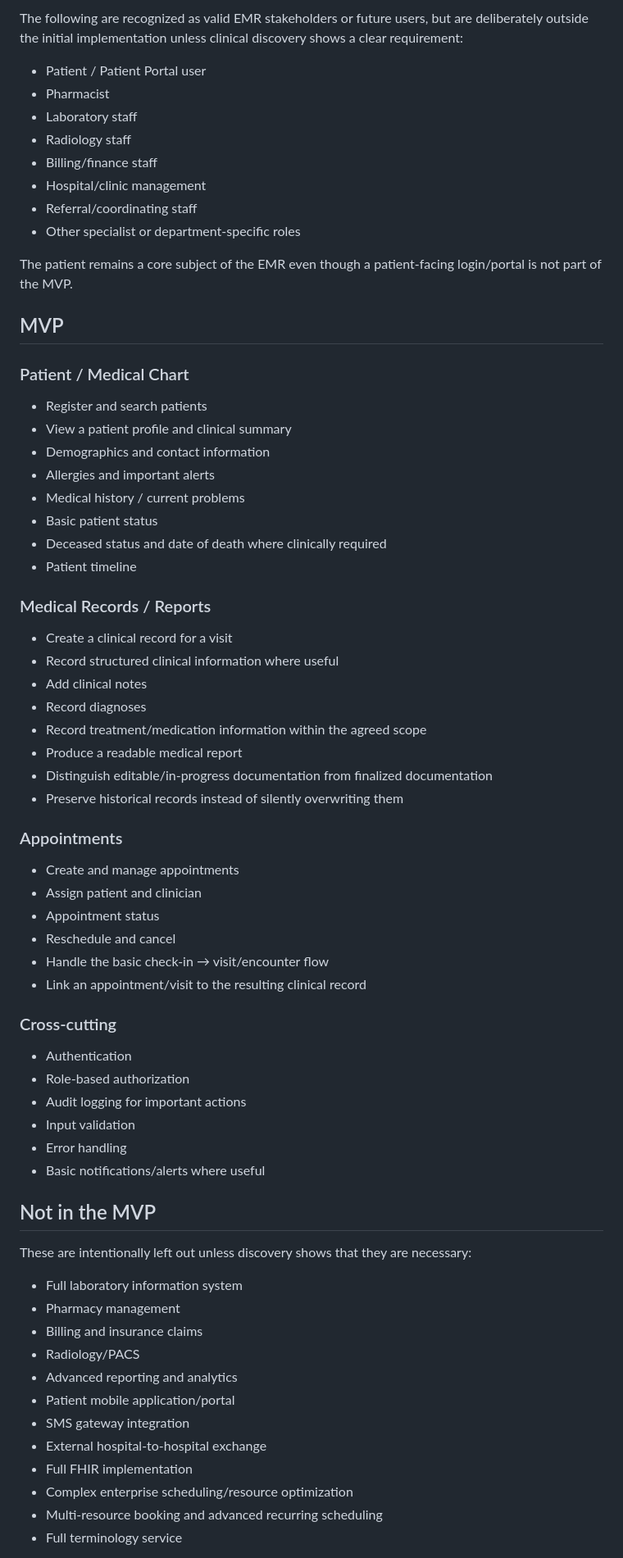
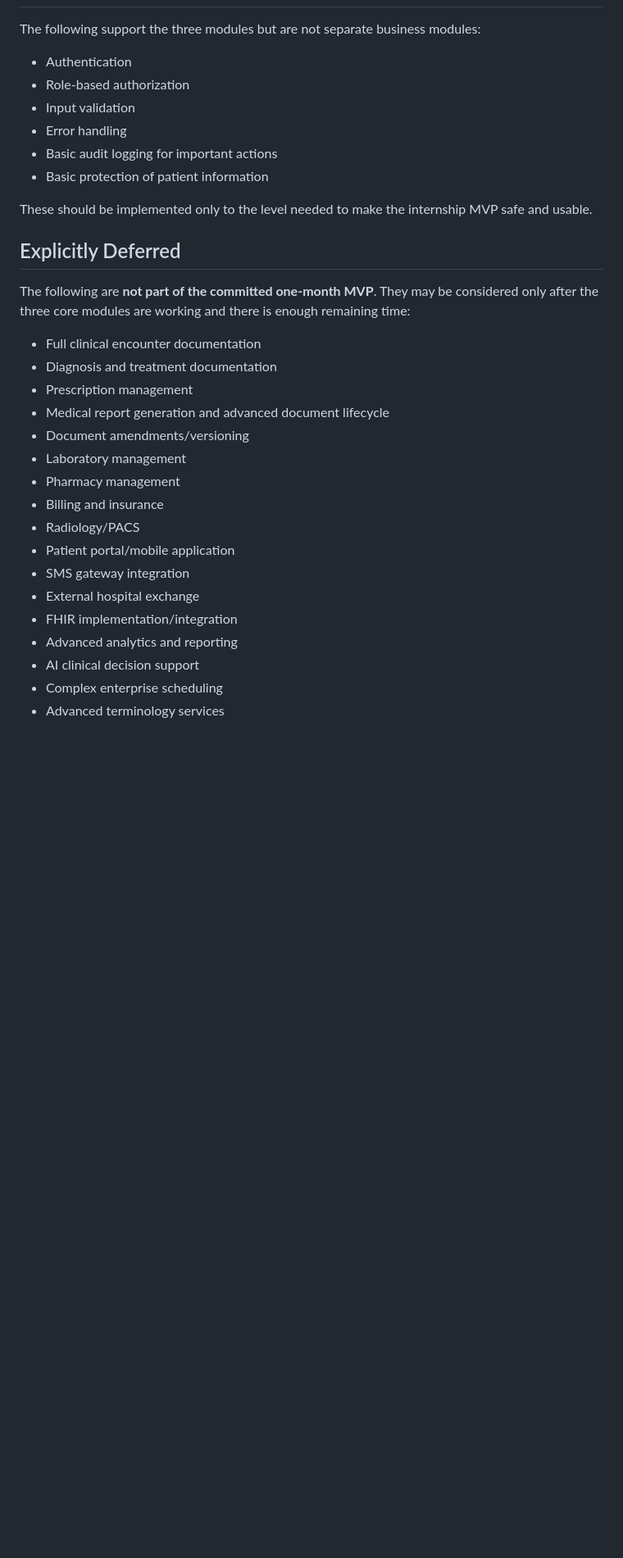
Before and after one commit to elan-thinks/open-clinical-record, a Markdown page: docs/00-project/project-scope.md, the part around one of its changes. Shown at 82% size. Drawn GitHub-style; blank space fills up the shorter version.

Commit message:
Revise MVP scope to mentor-approved three core modules

```diff
--- a/docs/00-project/project-scope.md
+++ b/docs/00-project/project-scope.md
@@ -75,72 +117,33 @@ System-administrator status does not automatically mean unrestricted clinical au
-The following are recognized as valid EMR stakeholders or future users, but are deliberately outside the initial implementation unless clinical discovery shows a clear requirement:
-
-- Patient / Patient Portal user
-- Pharmacist
-- Laboratory staff
-- Radiology staff
-- Billing/finance staff
-- Hospital/clinic management
-- Referral/coordinating staff
-- Other specialist or department-specific roles
-
-The patient remains a core subject of the EMR even though a patient-facing login/portal is not part of the MVP.
-
-## MVP
-
-### Patient / Medical Chart
-
-- Register and search patients
-- View a patient profile and clinical summary
-- Demographics and contact information
-- Allergies and important alerts
-- Medical history / current problems
-- Basic patient status
-- Deceased status and date of death where clinically required
-- Patient timeline
-
-### Medical Records / Reports
-
-- Create a clinical record for a visit
-- Record structured clinical information where useful
-- Add clinical notes
-- Record diagnoses
-- Record treatment/medication information within the agreed scope
-- Produce a readable medical report
-- Distinguish editable/in-progress documentation from finalized documentation
-- Preserve historical records instead of silently overwriting them
-
-### Appointments
-
-- Create and manage appointments
-- Assign patient and clinician
-- Appointment status
-- Reschedule and cancel
-- Handle the basic check-in → visit/encounter flow
-- Link an appointment/visit to the resulting clinical record
-
-### Cross-cutting
+The following support the three modules but are not separate business modules:
 
 - Authentication
 - Role-based authorization
-- Audit logging for important actions
 - Input validation
 - Error handling
-- Basic notifications/alerts where useful
+- Basic audit logging for important actions
+- Basic protection of patient information
 
-## Not in the MVP
+These should be implemented only to the level needed to make the internship MVP safe and usable.
 
-These are intentionally left out unless discovery shows that they are necessary:
+## Explicitly Deferred
 
-- Full laboratory information system
+The following are **not part of the committed one-month MVP**. They may be considered only after the three core modules are working and there is enough remaining time:
+
+- Full clinical encounter documentation
+- Diagnosis and treatment documentation
+- Prescription management
+- Medical report generation and advanced document lifecycle
+- Document amendments/versioning
+- Laboratory management
 - Pharmacy management
-- Billing and insurance claims
+- Billing and insurance
 - Radiology/PACS
-- Advanced reporting and analytics
-- Patient mobile application/portal
+- Patient portal/mobile application
 - SMS gateway integration
-- External hospital-to-hospital exchange
-- Full FHIR implementation
-- Complex enterprise scheduling/resource optimization
-- Multi-resource booking and advanced recurring scheduling
-- Full terminology service
+- External hospital exchange
+- FHIR implementation/integration
+- Advanced analytics and reporting
+- AI clinical decision support
+- Complex enterprise scheduling
+- Advanced terminology services
 
```
Also changed, not shown: other parts of docs/00-project/project-scope.md (+108 -93 lines).
